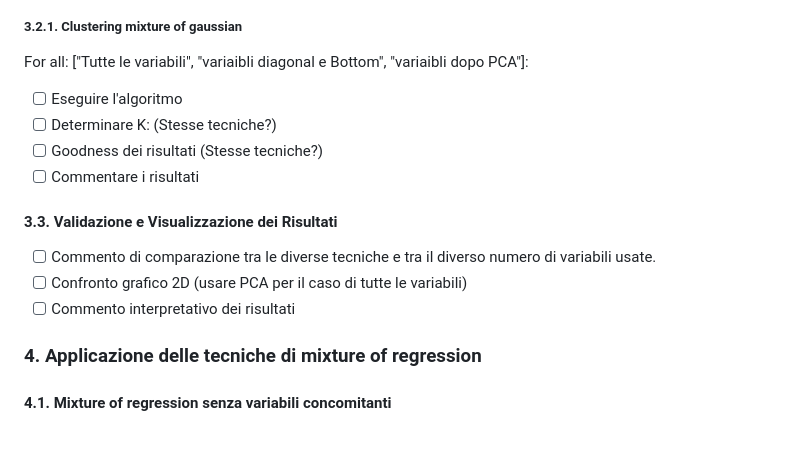
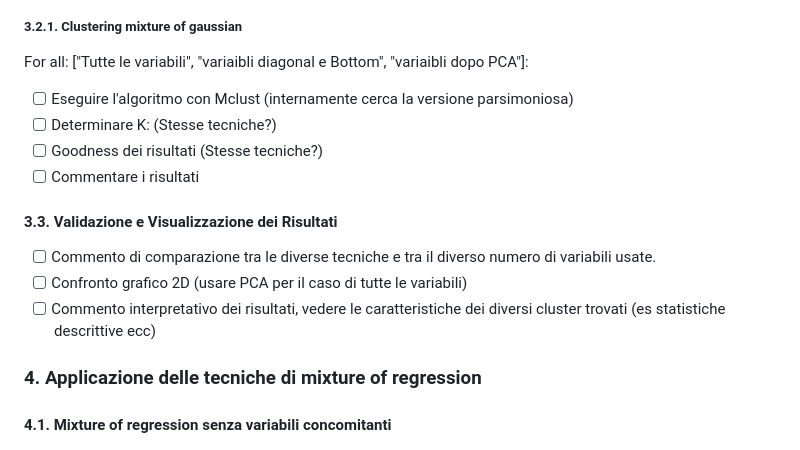
Before and after one commit to fulvio9999/master-ds-progetto-DA-SL, a Markdown page: README.md, the part around the change. Drawn GitHub-style.

```diff
--- a/README.md
+++ b/README.md
@@ -71,7 +71,7 @@ For all: ["Tutte le variabili", "variaibli diagonal e Bottom", "variaibli dopo P
 
 For all: ["Tutte le variabili", "variaibli diagonal e Bottom", "variaibli dopo PCA"]:
 
-- [ ] Eseguire l'algoritmo
+- [ ] Eseguire l'algoritmo con Mclust (internamente cerca la versione parsimoniosa)
 - [ ] Determinare K: (Stesse tecniche?)
 - [ ] Goodness dei risultati (Stesse tecniche?)
 - [ ] Commentare i risultati
@@ -80,7 +80,7 @@ For all: ["Tutte le variabili", "variaibli diagonal e Bottom", "variaibli dopo P
 
 - [ ] Commento di comparazione tra le diverse tecniche e tra il diverso numero di variabili usate.
 - [ ] Confronto grafico 2D (usare PCA per il caso di tutte le variabili)
-- [ ] Commento interpretativo dei risultati
+- [ ] Commento interpretativo dei risultati, vedere le caratteristiche dei diversi cluster trovati (es statistiche descrittive ecc)
 
 ### 4. Applicazione delle tecniche di mixture of regression
 
```
